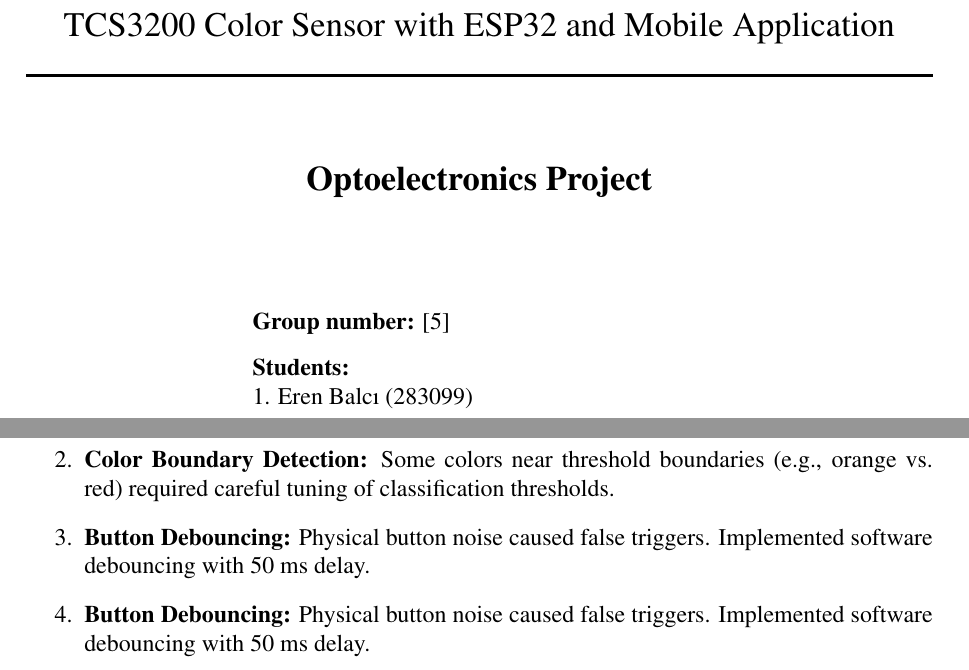
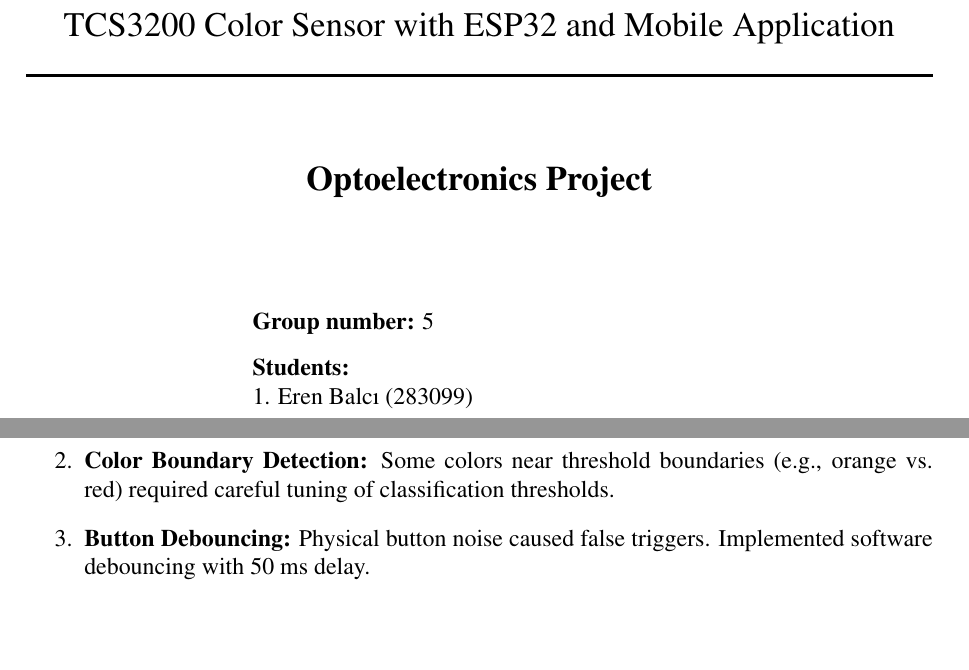
Before and after one commit to balcieren/surface-color-detector, a LaTeX thesis (report/report.tex): two parts of pages 1 and 29 of 34, joined at a grey line, cut so that both start at the same text, the shorter picture padded with empty space. Compiled offline with pdfLaTeX.

Commit message:
fix: Update group number format and remove duplicate section in report

```diff
--- a/report/report.tex
+++ b/report/report.tex
@@ -151,7 +151,7 @@
 
     \begin{minipage}{0.5\textwidth}
         \begin{flushleft}
-            \textbf{Group number:} [5]\\[0.3cm]
+            \textbf{Group number:} 5\\[0.3cm]
             \textbf{Students:}\\
             1. Eren Balcı (283099)\\[0.1cm]
             2. Paweł Buras (261943)\\[0.1cm]
@@ -1278,7 +1278,6 @@
 
     \item \textbf{Button Debouncing:} Physical button noise caused false triggers. Implemented software debouncing with 50 ms delay.
 
-    \item \textbf{Button Debouncing:} Physical button noise caused false triggers. Implemented software debouncing with 50 ms delay.
 \end{enumerate}
 
 \section{Future Development}
```
